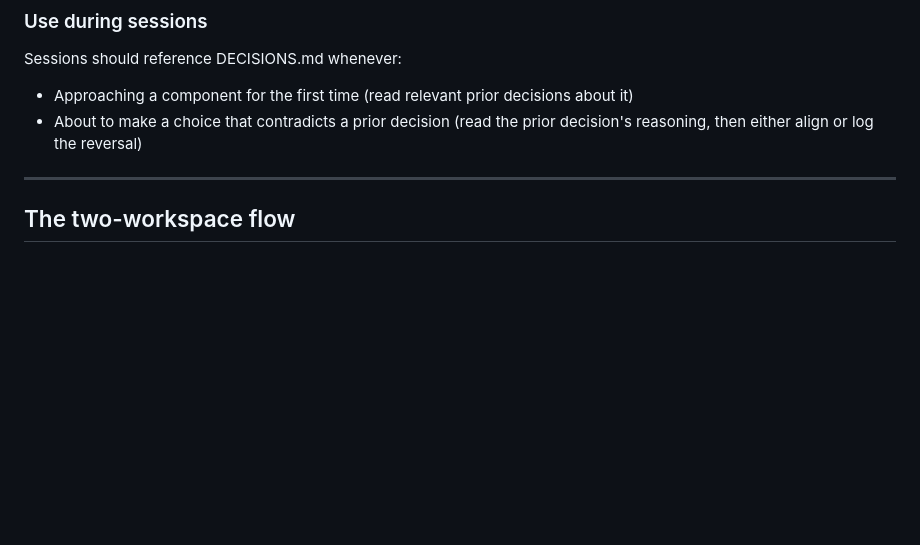
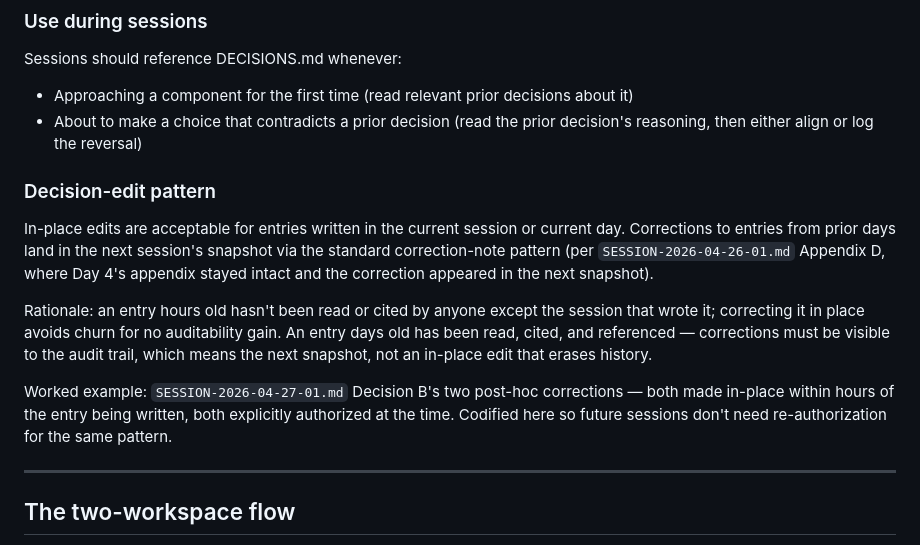
Before and after one commit to SatietyAI-Labs/concierge, a Markdown page: docs/concierge-operations-protocol.md, the part around one of its changes. Drawn GitHub-style; blank space fills up the shorter version.

```diff
--- a/docs/concierge-operations-protocol.md
+++ b/docs/concierge-operations-protocol.md
@@ -202,6 +202,28 @@ Sessions should reference DECISIONS.md whenever:
 - About to make a choice that contradicts a prior decision (read the
   prior decision's reasoning, then either align or log the reversal)
 
+### Decision-edit pattern
+
+In-place edits are acceptable for entries written in the current
+session or current day. Corrections to entries from prior days land
+in the next session's snapshot via the standard correction-note
+pattern (per `SESSION-2026-04-26-01.md` Appendix D, where Day 4's
+appendix stayed intact and the correction appeared in the next
+snapshot).
+
+Rationale: an entry hours old hasn't been read or cited by anyone
+except the session that wrote it; correcting it in place avoids
+churn for no auditability gain. An entry days old has been read,
+cited, and referenced — corrections must be visible to the audit
+trail, which means the next snapshot, not an in-place edit that
+erases history.
+
+Worked example: `SESSION-2026-04-27-01.md` Decision B's two
+post-hoc corrections — both made in-place within hours of the
+entry being written, both explicitly authorized at the time.
+Codified here so future sessions don't need re-authorization for
+the same pattern.
+
 ---
 
 ## The two-workspace flow
```
Also changed, not shown: other parts of docs/concierge-operations-protocol.md (+67 -0 lines).
